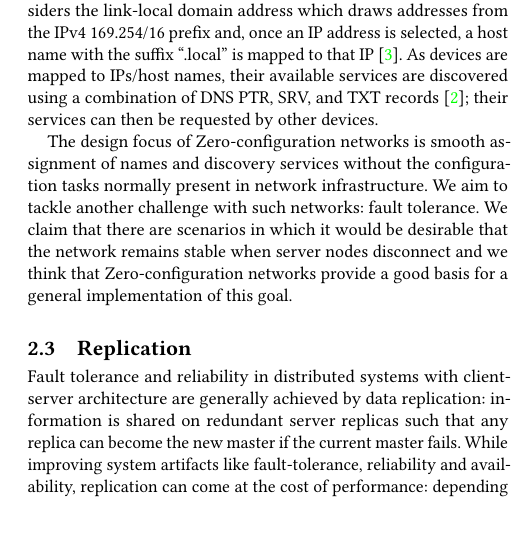
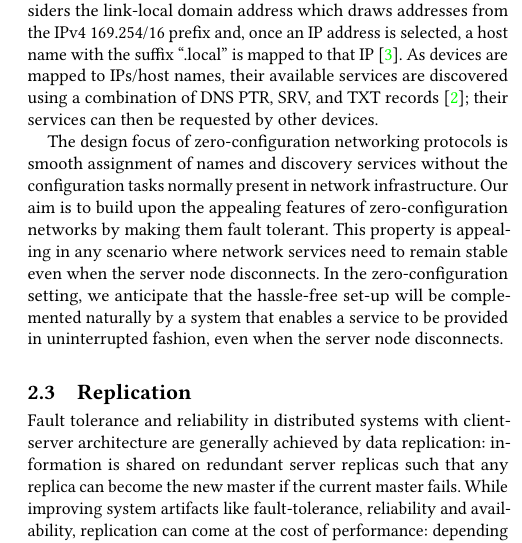
Before and after one commit to marquesarthur/successorships, a LaTeX paper (paper.tex, which reads sections/zeroconf.tex): part of one column of page 2 of 4, cut so that both start at the same text, the shorter picture padded with empty space. Compiled offline with pdfLaTeX.

Commit message:
Refine paragraph about adding fault-tolerance to zeroconf

```diff
--- a/sections/zeroconf.tex
+++ b/sections/zeroconf.tex
@@ -5,4 +5,7 @@ Zero-configuration networking is a combination of protocols that aim to automati
 
 When a device enters the local network, it assigns an IP/name pair to itself and  multicasts this pair to the local network, resolving any name conflicts that may occur in the process. IP assignment considers the link-local domain address which draws addresses from the IPv4 169.254/16 prefix and, once an IP address is selected, a host name with the suffix ``.local'' is mapped to that IP~\cite{rfc6762}. As devices are mapped to IPs/host names, their available services are discovered using a combination of DNS PTR, SRV, and TXT records~\cite{rfc6763}; their services can then be requested by other devices.
 
-The design focus of Zero-configuration networks is smooth assignment of names and discovery services without the configuration tasks normally present in network infrastructure. We aim to tackle another challenge with such networks: fault tolerance. We claim that there are scenarios in which it would be desirable that the network remains stable when server nodes disconnect and we think that Zero-configuration networks provide a good basis for a general implementation of this goal.
+The design focus of zero-configuration networking protocols is smooth assignment of names and discovery services without the configuration tasks normally present in network infrastructure.
+Our aim is to build upon the appealing features of zero-configuration networks by making them fault tolerant.
+This property is appealing in any scenario where network services need to remain stable even when the server node disconnects.
+In the zero-configuration setting, we anticipate that the hassle-free set-up will be complemented naturally by a system that enables a service to be provided in uninterrupted fashion, even when the server node disconnects.
```
